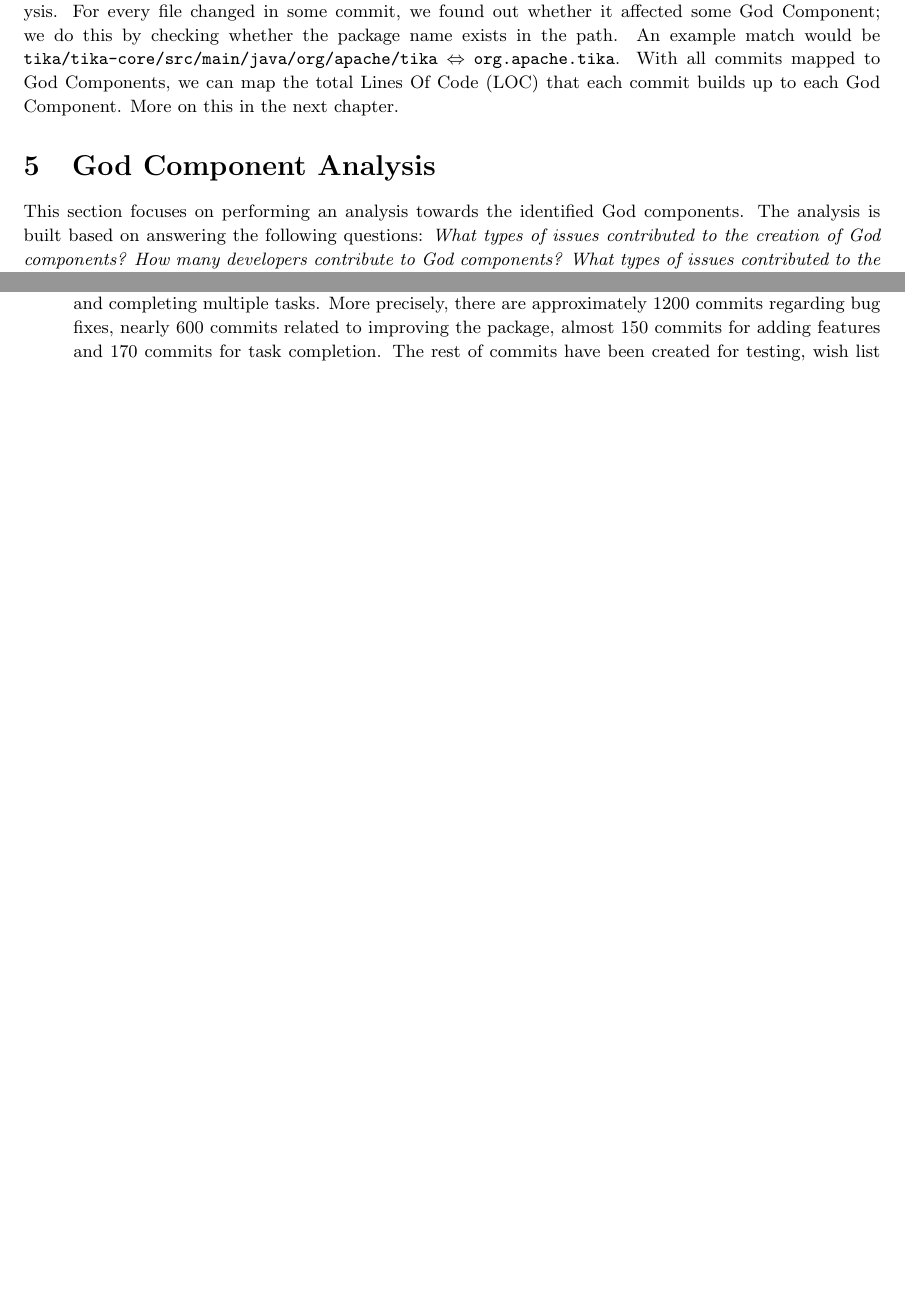
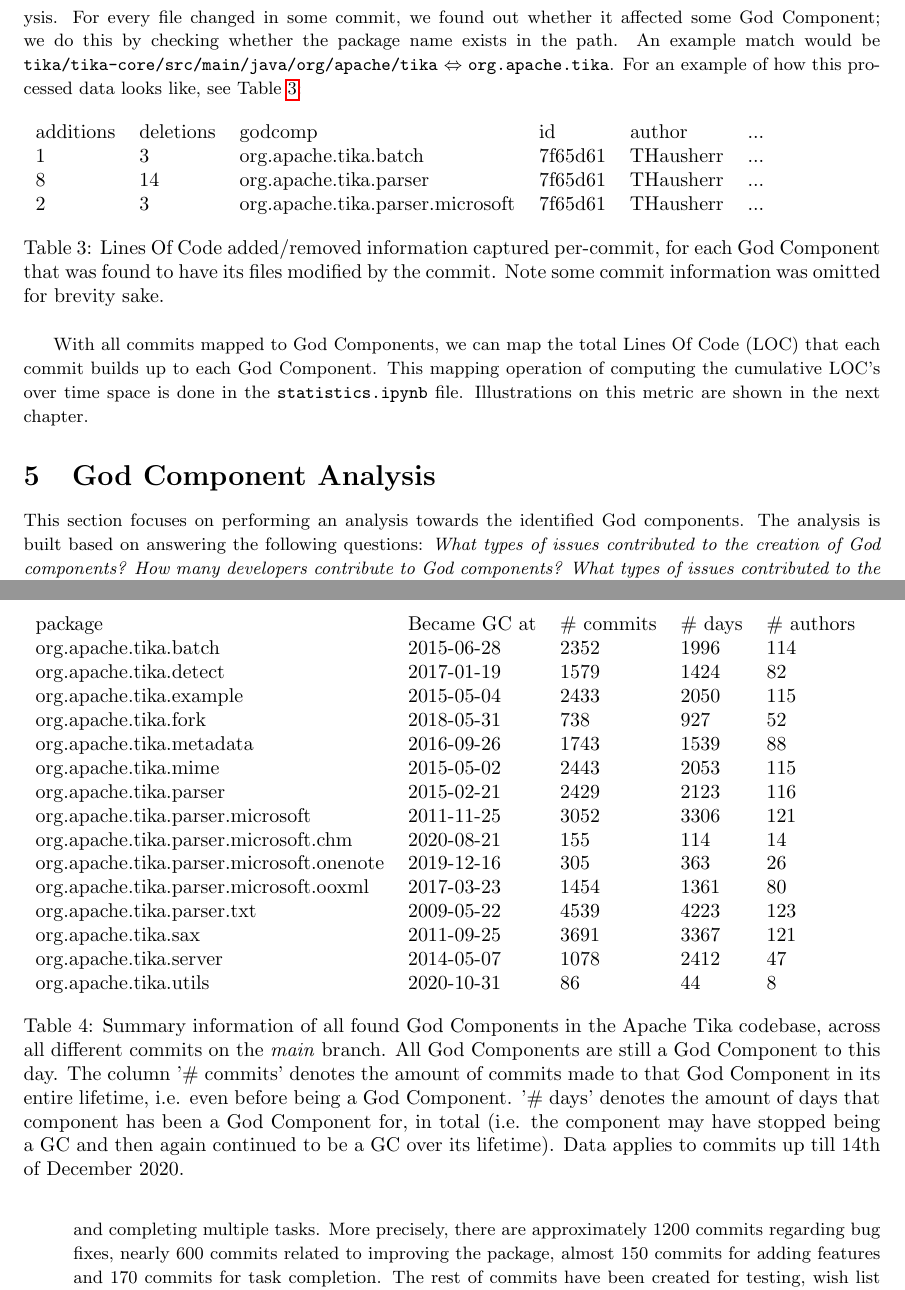
Before and after one commit to dunnkers/god-components, a LaTeX document (main.tex): two parts of pages 20 and 21 of 28 before the commit and two parts of pages 21 and 22 of 29 after it, joined at a grey line, cut so that both start at the same text, the shorter picture padded with empty space. Compiled offline with pdfLaTeX.

Commit message:
Updates from Overleaf

```diff
--- a/main.tex
+++ b/main.tex
@@ -432,11 +459,45 @@
     \label{fig:designite/gcs-versus-time}
 \end{figure}
 
-Interesting insight. What would also be interesting, however, is to discover what commits added/removed code to some God Component. For this, we have our final part of the code: the \textsc{compute\_locs} function in \texttt{git\_utils.py}. \textsc{compute\_locs} uses \texttt{git diff} to discover what files changed for some certain commit. The output is then formatted and loaded up into a Pandas data frame for further analysis. For every file changed in some commit, we found out whether it affected some God Component; we do this by checking whether the package name exists in the path. An example match would be \texttt{tika/tika-core/src/main/java/org/apache/tika} $\Leftrightarrow$ \texttt{org.apache.tika}. With all commits mapped to God Components, we can map the total Lines Of Code (LOC) that each commit builds up to each God Component. More on this in the next chapter.
+Interesting insight. What would also be interesting, however, is to discover what commits added/removed code to some God Component. For this, we have our final part of the code: the \textsc{compute\_locs} function in \texttt{git\_utils.py}. \textsc{compute\_locs} uses \texttt{git diff} to discover what files changed for some certain commit. The output is then formatted and loaded up into a Pandas data frame for further analysis. For every file changed in some commit, we found out whether it affected some God Component; we do this by checking whether the package name exists in the path. An example match would be \texttt{tika/tika-core/src/main/java/org/apache/tika} $\Leftrightarrow$ \texttt{org.apache.tika}. For an example of how this processed data looks like, see Table~\ref{tab:locs}:
+
+\begin{table}[ht]
+\begin{tabular}{llllllll}
+additions & deletions & godcomp                          & id                                       & author    & ...\\
+1         & 3         & org.apache.tika.batch            & 7f65d61 & THausherr & ... \\
+8         & 14        & org.apache.tika.parser           & 7f65d61 & THausherr & ... \\
+2         & 3         & org.apache.tika.parser.microsoft & 7f65d61 & THausherr & ... \\
+\end{tabular}
+\caption{Lines Of Code added/removed information captured per-commit, for each God Component that was found to have its files modified by the commit. Note some commit information was omitted for brevity sake.}
+\label{tab:locs}
+\end{table}
+
+With all commits mapped to God Components, we can map the total Lines Of Code (LOC) that each commit builds up to each God Component. This mapping operation of computing the cumulative LOC's over time space is done in the \texttt{statistics.ipynb} file. Illustrations on this metric are shown in the next chapter.
 
 \section{God Component Analysis}
 This section focuses on performing an analysis towards the identified God components. The analysis is built based on answering the following questions: \textit{What types of issues contributed to the creation of God components? How many developers contribute to God components? What types of issues contributed to the re-factoring of God components? How long do God components stay inside a system?} All these questions provide us with insight regarding the evolution of God Components in Tika.
 
 \subsection{God Components}
 As mentioned in the previous section, Designite was used as a tool for identifying the God components within Tika. This tool is capable of recognizing the God components based on lines of code and number of classes. If a package has more than 30 classes, then it is classified as a God component.\\
-After analyzing the code, Designite identified 15 God components through all the versions of Tika. These God components are listed below and visualized in the plots which demonstrate the growth of these components in terms of number of classes and lines of code.\\
+After analyzing the code, Designite identified 15 God components through all the versions of Tika. These God components are listed below and visualized in the plots which demonstrate the growth of these components in terms of number of classes and lines of code. See Table~\ref{tab:gc-summary} for a summary of all found GC's and some general statistics about them.
+
+\begin{table}[ht]
+\begin{tabular}{lllll}
+package                                  & Became GC at & \# commits & \# days & \# authors \\
+org.apache.tika.batch                    & 2015-06-28   & 2352          & 1996       & 114        \\
+org.apache.tika.detect                   & 2017-01-19   & 1579          & 1424       & 82         \\
+org.apache.tika.example                  & 2015-05-04   & 2433          & 2050       & 115        \\
+org.apache.tika.fork                     & 2018-05-31   & 738           & 927        & 52         \\
+org.apache.tika.metadata                 & 2016-09-26   & 1743          & 1539       & 88         \\
+org.apache.tika.mime                     & 2015-05-02   & 2443          & 2053       & 115        \\
+org.apache.tika.parser                   & 2015-02-21   & 2429          & 2123       & 116        \\
+org.apache.tika.parser.microsoft         & 2011-11-25   & 3052          & 3306       & 121        \\
+org.apache.tika.parser.microsoft.chm     & 2020-08-21   & 155           & 114        & 14         \\
+org.apache.tika.parser.microsoft.onenote & 2019-12-16   & 305           & 363        & 26         \\
+org.apache.tika.parser.microsoft.ooxml   & 2017-03-23   & 1454          & 1361       & 80         \\
+org.apache.tika.parser.txt               & 2009-05-22   & 4539          & 4223       & 123        \\
+org.apache.tika.sax                      & 2011-09-25   & 3691          & 3367       & 121        \\
+org.apache.tika.server                   & 2014-05-07   & 1078          & 2412       & 47         \\
+org.apache.tika.utils                    & 2020-10-31   & 86            & 44         & 8
+\end{tabular}
+\caption{Summary information of all found God Components in the Apache Tika codebase, across all different commits on the \textit{main} branch. All God Components are still a God Component to this day. The column '\# commits' denotes the amount of commits made to that God Component in its entire lifetime, i.e. even before being a God Component. '\# days' denotes the amount of days that component has been a God Component for, in total (i.e. the component may have stopped being a GC and then again continued to be a GC over its lifetime). Data applies to commits up till 14th of December 2020.}
```
Also changed, not shown: main.tex (60 more changed lines).
